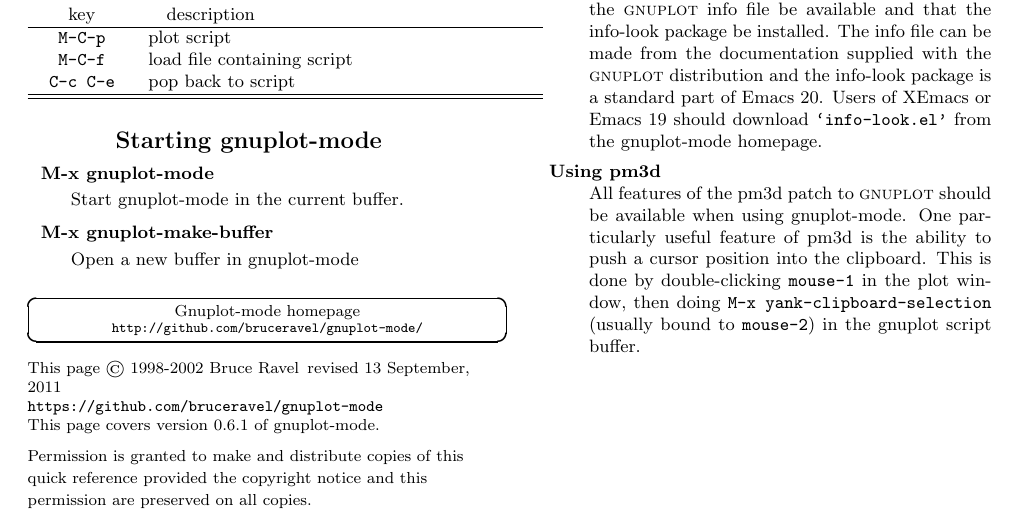
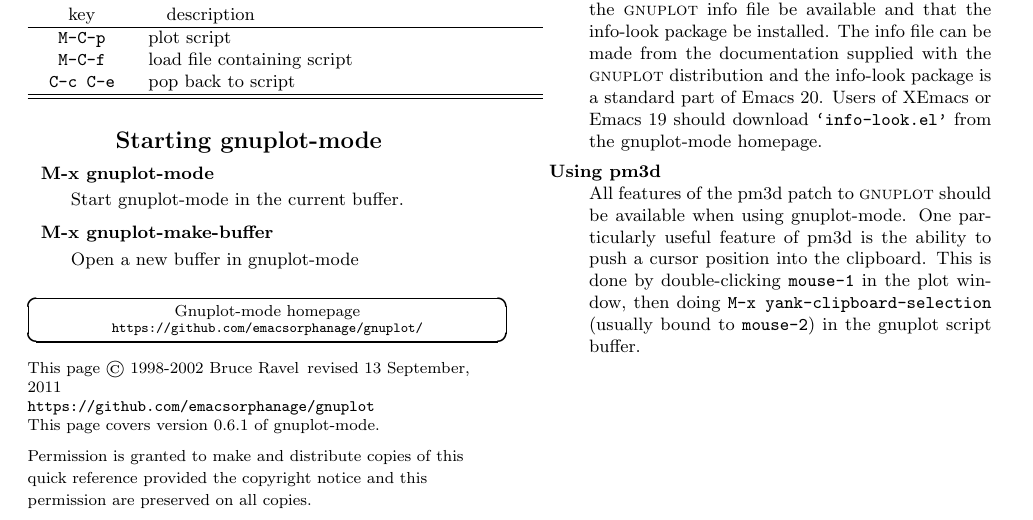
Before and after one commit to emacs-gnuplot/gnuplot, a LaTeX document (gpelcard.tex): part of page 1 of 3, cut so that both start at the same text. Compiled offline with pdfLaTeX.

Commit message:
Update GitHub url

```diff
--- a/gpelcard.tex
+++ b/gpelcard.tex
@@ -169,13 +169,13 @@
   \begin{center}
     \footnotesize{Gnuplot-mode homepage} \\
     \scriptsize{%%
-      \texttt{http://github.com/bruceravel/gnuplot-mode/}}
+      \texttt{https://github.com/emacsorphanage/gnuplot/}}
   \end{center}
 \end{Boxedminipage}
 \begin{flushleft}
   {\footnotesize
     This page {\copyright} 1998-2002 Bruce Ravel \hfill revised \revised \\
-    \texttt{https://github.com/bruceravel/gnuplot-mode} \\ %% \hfill printed \today \\
+    \texttt{https://github.com/emacsorphanage/gnuplot} \\ %% \hfill printed \today \\
     This page covers version {\version} of gnuplot-mode.
 
     Permission is granted to make and distribute copies of this quick
```
Also changed, not shown: 6 other files.
